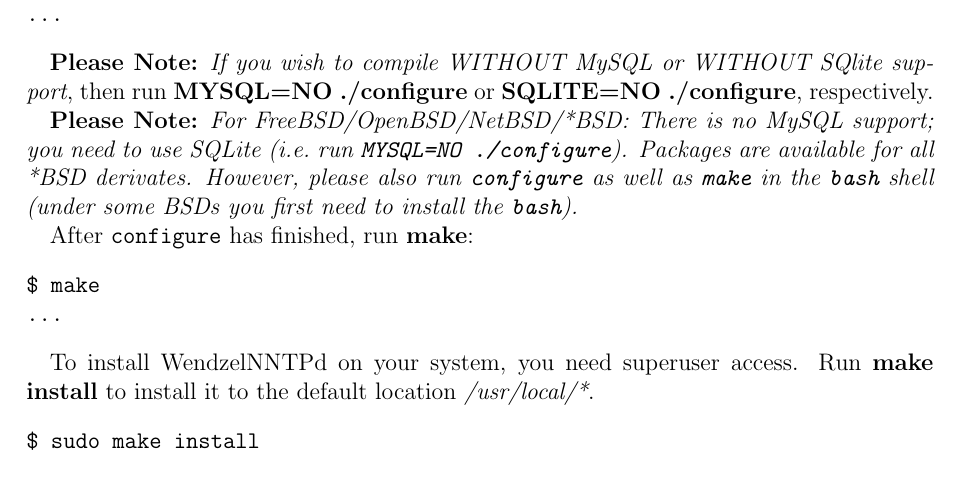
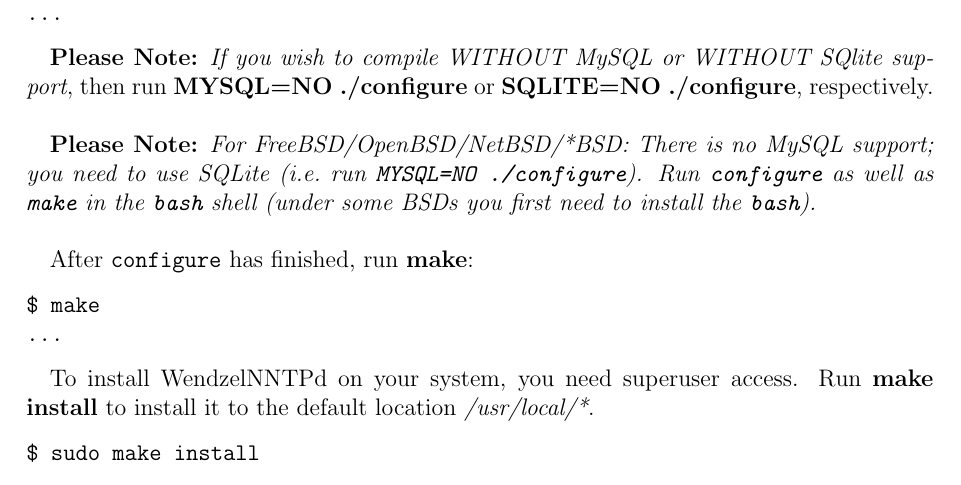
Before and after one commit to cdpxe/WendzelNNTPd, a LaTeX book (WendzelNNTPd-OSE/docs/docs.tex, which reads WendzelNNTPd-OSE/docs/install.tex): part of page 7 of 25, cut so that both start at the same text. The pictures show the PDF file WendzelNNTPd-OSE/docs/docs.pdf that the author committed with the source.

Commit message:
make statement regarding *BSD a bit more clear

```diff
--- a/WendzelNNTPd-OSE/docs/install.tex
+++ b/WendzelNNTPd-OSE/docs/install.tex
@@ -15,7 +15,11 @@
 
 {\bf Please Note:} {\it If you wish to compile WITHOUT MySQL or WITHOUT SQlite support}, then run {\bf MYSQL=NO ./configure} or {\bf SQLITE=NO ./configure}, respectively.
 
-{\bf Please Note:} {\it For FreeBSD/OpenBSD/NetBSD/*BSD: There is no MySQL support; you need to use SQLite (i.e.\ run \texttt{MYSQL=NO ./configure}). Packages are available for all *BSD derivates. However, please also run \texttt{configure} as well as \texttt{make} in the \texttt{bash} shell (under some BSDs you first need to install the \texttt{bash}).}
+~
+
+{\bf Please Note:} {\it For FreeBSD/OpenBSD/NetBSD/*BSD: There is no MySQL support; you need to use SQLite (i.e.\ run \texttt{MYSQL=NO ./configure}). Run \texttt{configure} as well as \texttt{make} in the \texttt{bash} shell (under some BSDs you first need to install the \texttt{bash}).}
+
+~
 
 After \texttt{configure} has finished, run {\bf make}:
 
```
Also changed, not shown: WendzelNNTPd-OSE/docs/docs.pdf, 2 other files.
